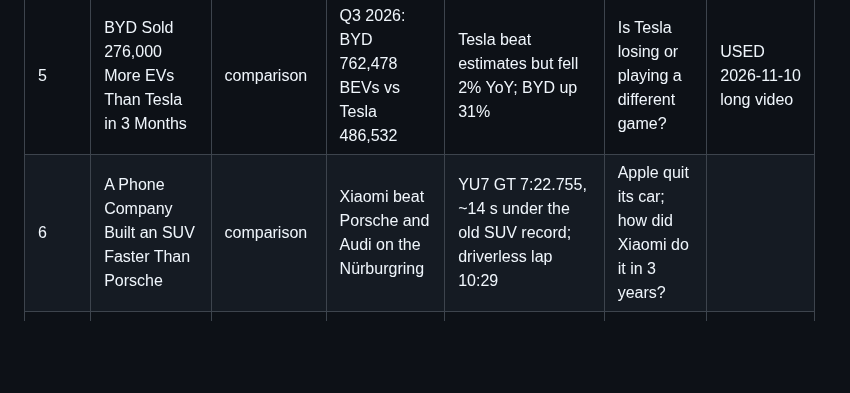
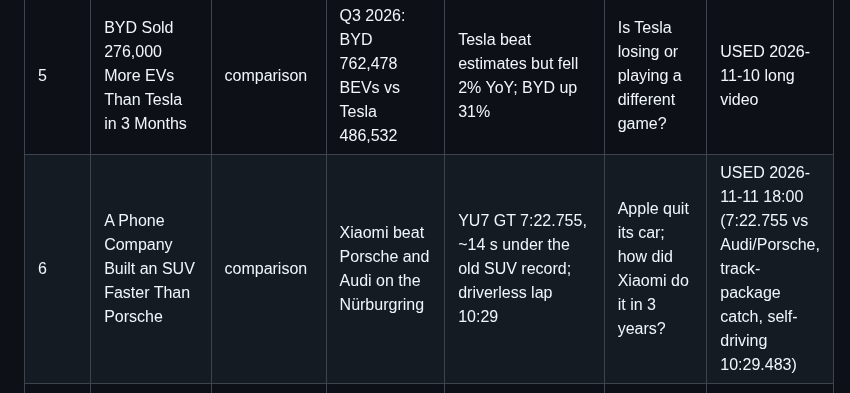
Before and after one commit to ParuyrBaghyan/ev-drive-videos, a Markdown page: ideas_bank.md, the part around the change. Drawn GitHub-style; blank space fills up the shorter version.

Commit message:
Log 2026-11-11 18:00 Short (Xiaomi YU7 GT Ring record); mark idea #6 used
Co-Authored-By: Claude Opus 5.5 <noreply@anthropic.com>
Claude-Session: https://claude.ai/code/session_015jm2tRiwMpw17jA3ux6m5X

```diff
--- a/ideas_bank.md
+++ b/ideas_bank.md
@@ -11,7 +11,7 @@ Ideas marked (covered) overlap an earlier Short; only use them with the new news
 | 3 | China Is Banning Tesla-Style Door Handles. Here's the Scary Reason | hidden problem | After a crash, some EV doors may not open | From Jan 1, 2027, new cars in China need a mechanical release ≤300 mm from the door edge; 230+ models reviewed | Do you know where your manual release is? | USED 2026-11-10 12:00 |
 | 4 | Charging an EV in 5 Minutes Is Real. But There's a Catch | impossible tech | BYD has 10,000 chargers adding ~400 km in ~5 min | Up to 1,500 kW per charger — huge grid load, needs buffer batteries (verify homes comparison) | Would you still choose gas? | USED 2026-11-10 18:00 (1,500 kW, 370 kWh buffers, 10k stations) |
 | 5 | BYD Sold 276,000 More EVs Than Tesla in 3 Months | comparison | Q3 2026: BYD 762,478 BEVs vs Tesla 486,532 | Tesla beat estimates but fell 2% YoY; BYD up 31% | Is Tesla losing or playing a different game? | USED 2026-11-10 long video |
-| 6 | A Phone Company Built an SUV Faster Than Porsche | comparison | Xiaomi beat Porsche and Audi on the Nürburgring | YU7 GT 7:22.755, ~14 s under the old SUV record; driverless lap 10:29 | Apple quit its car; how did Xiaomi do it in 3 years? | |
+| 6 | A Phone Company Built an SUV Faster Than Porsche | comparison | Xiaomi beat Porsche and Audi on the Nürburgring | YU7 GT 7:22.755, ~14 s under the old SUV record; driverless lap 10:29 | Apple quit its car; how did Xiaomi do it in 3 years? | USED 2026-11-11 18:00 (7:22.755 vs Audi/Porsche, track-package catch, self-driving 10:29.483) |
 | 7 | Your EV Costs 49% More to Insure. Here's Why | hidden problem, money | ~$4,058 vs ~$2,732 a year (Insurify) | Repairs ~22% more; small battery hits can total a car | Reason to wait, or worth it? | |
 | 8 | China Is Selling Brand-New Cars as "Used". Here's Why | controversy | Zero miles, no owner — sold as used | Registered at the factory gate to count as sold, then exported | Who really pays for cheap EVs? | |
 | 9 | The EV Tax Credit Ended. Here's What Americans Did Next | controversy, US | EV share 11.4% (Sep 2025) → 5.8% a month later | ~5–6% through 2026; hybrids +27%; 300k+ EVs off lease next year | Did Americans reject EVs or the price? (neutral on politics) | |
```
Also changed, not shown: topics_log.md (+1 -0 lines).
